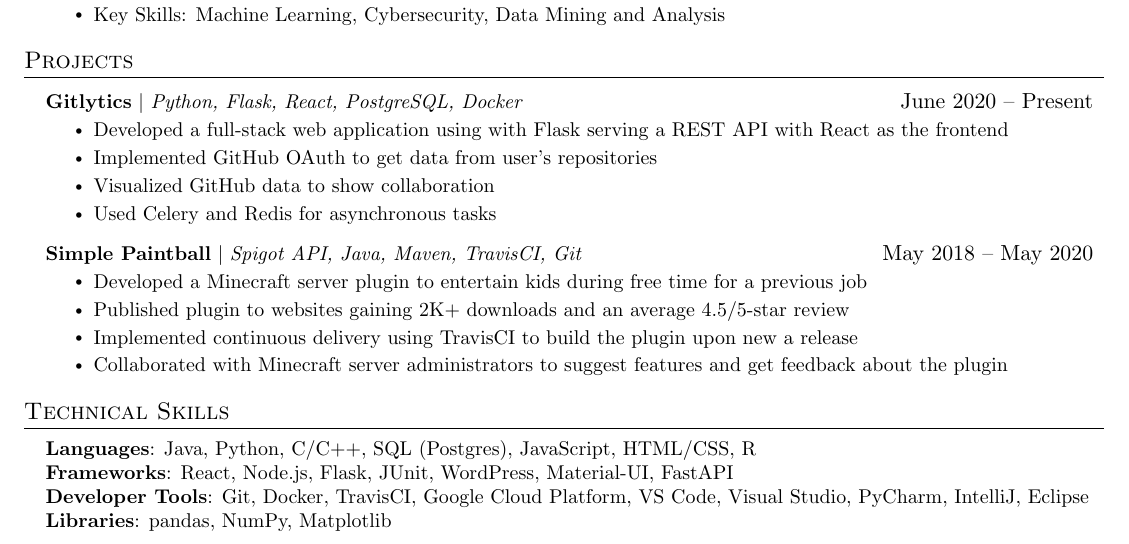
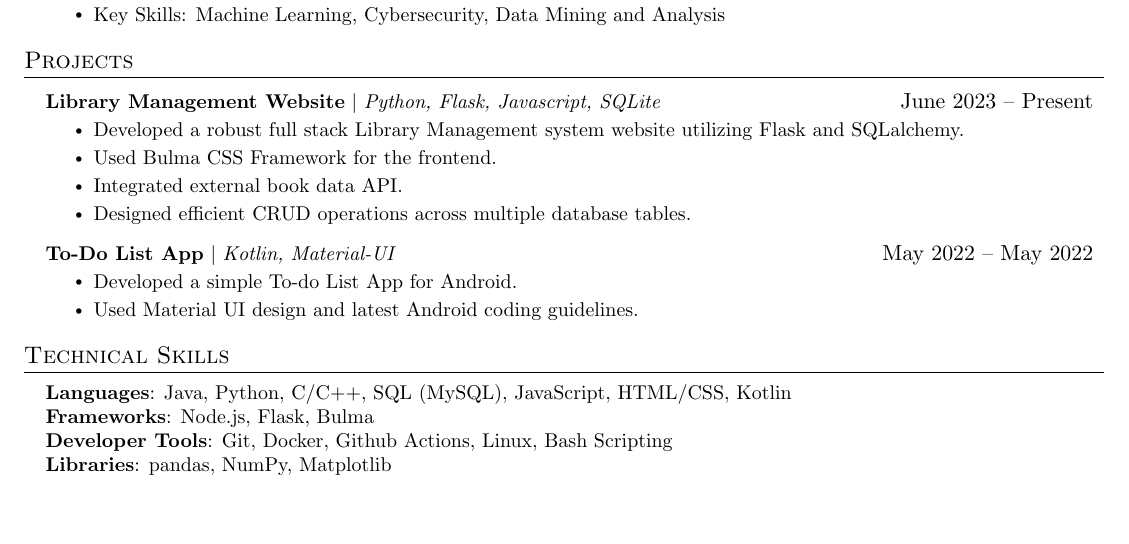
Before and after one commit to sourish-m/resume, a LaTeX CV (resume.tex): part of the page, cut so that both start at the same text, the shorter picture padded with empty space. Compiled offline with pdfLaTeX.

Commit message:
Update resume.tex

```diff
--- a/resume.tex
+++ b/resume.tex
@@ -167,20 +167,19 @@
 \section{Projects}
     \resumeSubHeadingListStart
       \resumeProjectHeading
-          {\textbf{Gitlytics} $|$ \emph{Python, Flask, React, PostgreSQL, Docker}}{June 2020 -- Present}
+          {\textbf{Library Management Website} $|$ \emph{Python, Flask, Javascript, SQLite}}{June 2023 -- Present}
           \resumeItemListStart
-            \resumeItem{Developed a full-stack web application using with Flask serving a REST API with React as the frontend}
-            \resumeItem{Implemented GitHub OAuth to get data from user’s repositories}
-            \resumeItem{Visualized GitHub data to show collaboration}
-            \resumeItem{Used Celery and Redis for asynchronous tasks}
+            \resumeItem{Developed a robust full stack Library Management system website utilizing Flask and
+SQLalchemy.}
+            \resumeItem{Used Bulma CSS Framework for the frontend.}
+            \resumeItem{Integrated external book data API.}
+            \resumeItem{Designed efficient CRUD operations across multiple database tables.}
           \resumeItemListEnd
       \resumeProjectHeading
-          {\textbf{Simple Paintball} $|$ \emph{Spigot API, Java, Maven, TravisCI, Git}}{May 2018 -- May 2020}
+          {\textbf{To-Do List App} $|$ \emph{Kotlin, Material-UI}}{May 2022 -- May 2022}
           \resumeItemListStart
-            \resumeItem{Developed a Minecraft server plugin to entertain kids during free time for a previous job}
-            \resumeItem{Published plugin to websites gaining 2K+ downloads and an average 4.5/5-star review}
-            \resumeItem{Implemented continuous delivery using TravisCI to build the plugin upon new a release}
-            \resumeItem{Collaborated with Minecraft server administrators to suggest features and get feedback about the plugin}
+            \resumeItem{Developed a simple To-do List App for Android.}
+            \resumeItem{Used Material UI design and latest Android coding guidelines.}
           \resumeItemListEnd
     \resumeSubHeadingListEnd
 
@@ -191,9 +190,9 @@
 \section{Technical Skills}
  \begin{itemize}[leftmargin=0.15in, label={}]
     \small{\item{
-     \textbf{Languages}{: Java, Python, C/C++, SQL (Postgres), JavaScript, HTML/CSS, R} \\
-     \textbf{Frameworks}{: React, Node.js, Flask, JUnit, WordPress, Material-UI, FastAPI} \\
-     \textbf{Developer Tools}{: Git, Docker, TravisCI, Google Cloud Platform, VS Code, Visual Studio, PyCharm, IntelliJ, Eclipse} \\
+     \textbf{Languages}{: Java, Python, C/C++, SQL (MySQL), JavaScript, HTML/CSS, Kotlin} \\
+     \textbf{Frameworks}{: Node.js, Flask, Bulma} \\
+     \textbf{Developer Tools}{: Git, Docker, Github Actions, Linux, Bash Scripting} \\
      \textbf{Libraries}{: pandas, NumPy, Matplotlib}
     }}
  \end{itemize}
```
